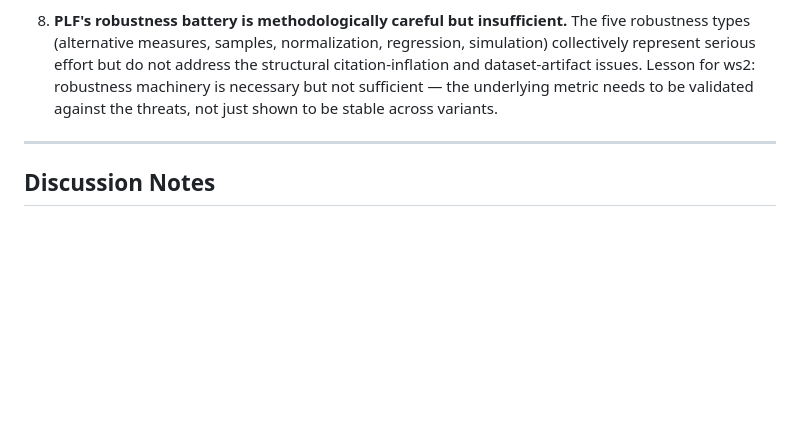
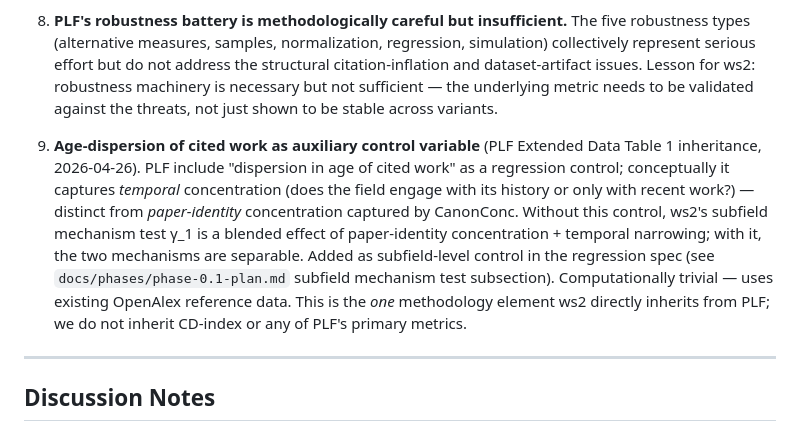
Before and after one commit to kar-ganap/originality, a Markdown page: whitespace_2/literature-review/02-park-leahey-funk-2023-less-disruptive.md, the part around the change. Drawn GitHub-style; blank space fills up the shorter version.

Commit message:
Subfield mechanism test: add age-dispersion of cited work as control
Per PLF Extended Data Table 1 specification (lit-review session
2026-04-26). Mean age-dispersion of cited work in subfield s
captures the temporal-concentration dimension distinct from
paper-identity concentration captured by CanonConc_s.

For each paper p, compute standard deviation of publication years
of papers in p's reference list; aggregate to subfield-year by
mean. Without this control, gamma_1 in the subfield mechanism
regression is a blended effect of paper-identity concentration plus
temporal narrowing. With it, the two mechanisms are separable.

A field could exhibit:
- High CanonConc + high age-dispersion: same canonical papers
  cited across decades (enduring canon).
- High CanonConc + low age-dispersion: recent canonical papers
  dominate; older canon abandoned (presentist concentration).
- Low CanonConc + high age-dispersion: papers cite broadly across
  time (diverse and historically grounded).
- Low CanonConc + low age-dispersion: papers cite many recent works
  but ignore older work (wide but shallow).

Without age-dispersion control, the first two cells (and bottom
two) collapse and gamma_1 loses interpretive resolution.

Computationally trivial (uses existing OpenAlex reference data).
This is the one methodology element ws2 directly inherits from PLF;
we do not inherit CD-index or any of PLF's primary metrics.

Synthesis Pointer 9 added in PLF review file capturing the
inheritance.

```diff
--- a/whitespace_2/literature-review/02-park-leahey-funk-2023-less-disruptive.md
+++ b/whitespace_2/literature-review/02-park-leahey-funk-2023-less-disruptive.md
@@ -874,6 +874,22 @@ reference?
    underlying metric needs to be validated against the threats, not
    just shown to be stable across variants.
 
+9. **Age-dispersion of cited work as auxiliary control variable**
+   (PLF Extended Data Table 1 inheritance, 2026-04-26). PLF include
+   "dispersion in age of cited work" as a regression control;
+   conceptually it captures *temporal* concentration (does the field
+   engage with its history or only with recent work?) — distinct
+   from *paper-identity* concentration captured by CanonConc.
+   Without this control, ws2's subfield mechanism test γ_1 is a
+   blended effect of paper-identity concentration + temporal
+   narrowing; with it, the two mechanisms are separable. Added as
+   subfield-level control in the regression spec (see
+   `docs/phases/phase-0.1-plan.md` subfield mechanism test
+   subsection). Computationally trivial — uses existing OpenAlex
+   reference data. This is the *one* methodology element ws2 directly
+   inherits from PLF; we do not inherit CD-index or any of PLF's
+   primary metrics.
+
 ---
 
 ## Discussion Notes
```
Also changed, not shown: 1 other file.
